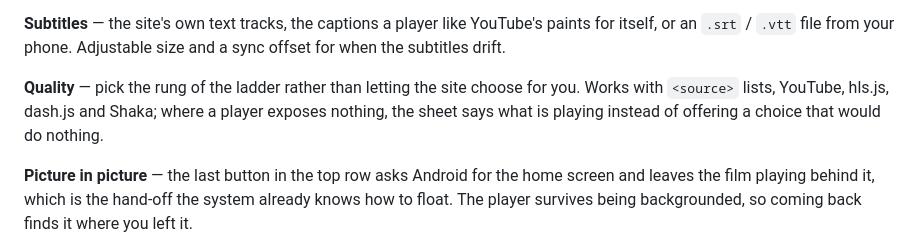
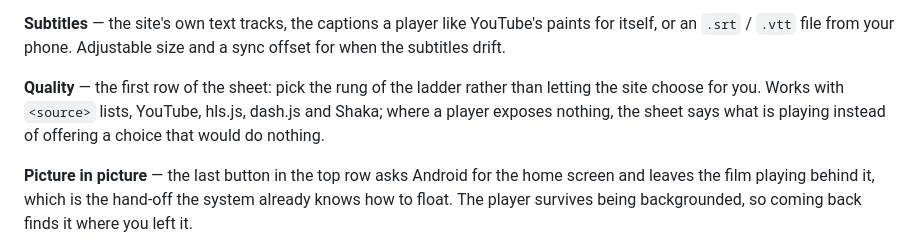
Before and after one commit to kvachikk/nocturne-player, a Markdown page: README.md, the part around the change. Rendered like a GitHub page.

```diff
--- a/README.md
+++ b/README.md
@@ -57,10 +57,10 @@ dark, with adjustable intensity.
 YouTube's paints for itself, or an `.srt` / `.vtt` file from your phone.
 Adjustable size and a sync offset for when the subtitles drift.
 
-**Quality** — pick the rung of the ladder rather than letting the site choose
-for you. Works with `<source>` lists, YouTube, hls.js, dash.js and Shaka; where
-a player exposes nothing, the sheet says what is playing instead of offering a
-choice that would do nothing.
+**Quality** — the first row of the sheet: pick the rung of the ladder rather
+than letting the site choose for you. Works with `<source>` lists, YouTube,
+hls.js, dash.js and Shaka; where a player exposes nothing, the sheet says what
+is playing instead of offering a choice that would do nothing.
 
 **Picture in picture** — the last button in the top row asks Android for the
 home screen and leaves the film playing behind it, which is the hand-off the
```
Also changed, not shown: CHANGELOG.md (+24 -5 lines).
